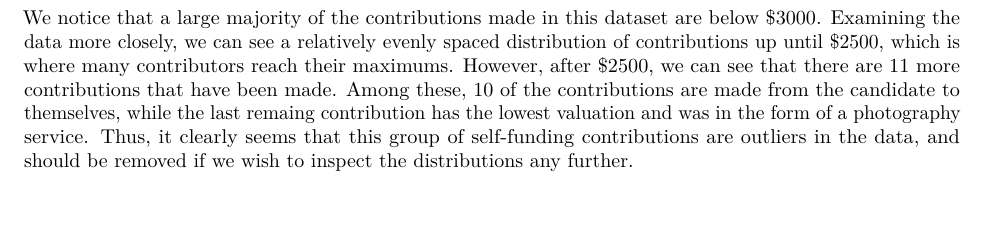
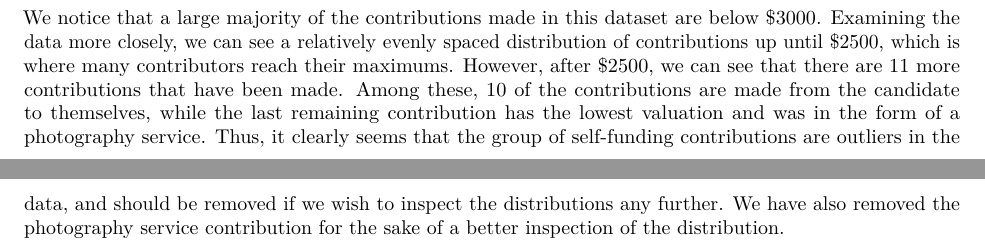
Before and after one commit to jordanregis/STA2201_TJR_Repo, an R Markdown document (Labs/Lab 2/Lab 2.Rmd): part of page 1 of 2 before the commit and two parts of pages 1 and 2 of 2 after it, the two joined at a grey line, cut so that both start at the same text, the shorter picture padded with empty space. Rendered offline with R 4.5, knitr and Pandoc, then LaTeX, with nearby package versions; some code elsewhere in the file could not run offline; column names are cleaned by a stand-in for the janitor package.

Commit message:
Lab 2 Commit 2

````diff
--- a/Labs/Lab 2/Lab 2.Rmd
+++ b/Labs/Lab 2/Lab 2.Rmd
@@ -131,8 +131,7 @@ boxplot(mayor_cont$contribution_amount, id.method = "contribution_amount",
 qqnorm(mayor_cont$contribution_amount)
 ```
 
-We notice that a large majority of the contributions made in this dataset are below \$3000. Examining the data more closely, we can see a relatively evenly spaced distribution of contributions up until \$2500, which is where many contributors reach their maximums. However, after \$2500, we can see that there are 11 more contributions that have been made. Among these, 10 of the contributions are made from the candidate to themselves, while the last remaing contribution has the lowest valuation and was in the form of a photography service. Thus, it clearly seems that this group of self-funding contributions are outliers in the data, and should be removed if we wish to inspect the distributions any further.
-
+We notice that a large majority of the contributions made in this dataset are below \$3000. Examining the data more closely, we can see a relatively evenly spaced distribution of contributions up until \$2500, which is where many contributors reach their maximums. However, after \$2500, we can see that there are 11 more contributions that have been made. Among these, 10 of the contributions are made from the candidate to themselves, while the last remaining contribution has the lowest valuation and was in the form of a photography service. Thus, it clearly seems that the group of self-funding contributions are outliers in the data, and should be removed if we wish to inspect the distributions any further. We have also removed the photography service contribution for the sake of a better inspection of the distribution.
 
 ```{r, message = FALSE, warning = FALSE, fig.height=4, fig.width=8, fig.align='center'}
 par(mfrow = c(1, 2), mai = c(0.8, 0.9, 0.4, 0.1))
````
Also changed, not shown: Labs/Lab 2/Lab-2.pdf.
